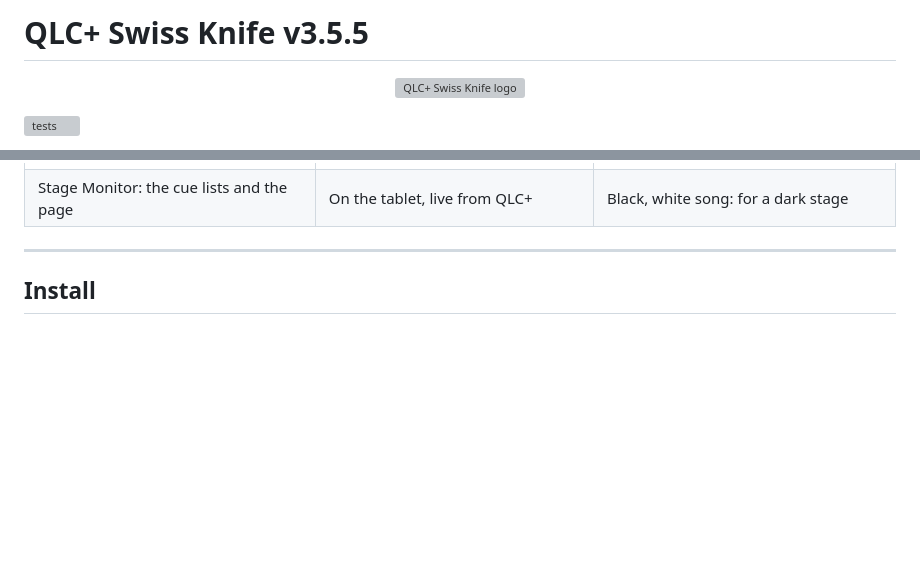
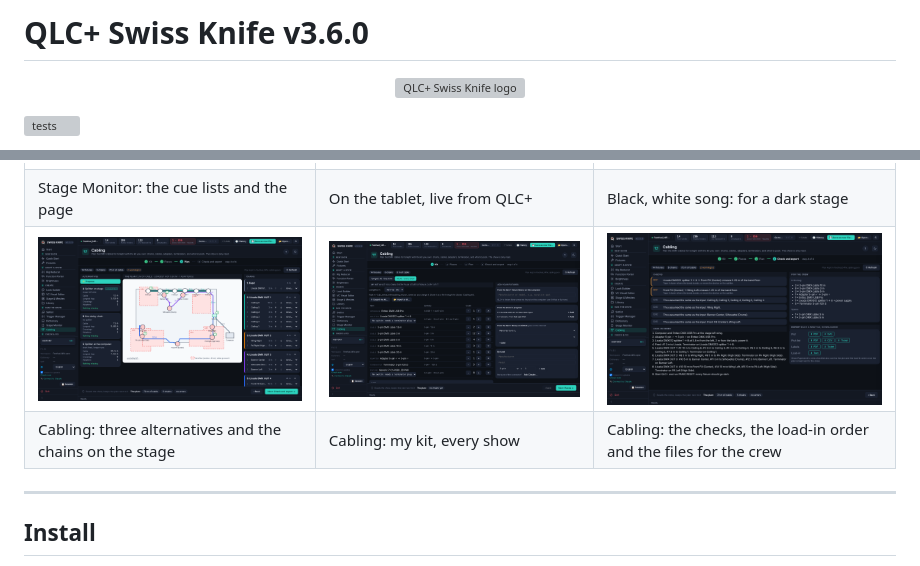
Before and after one commit to giopas/qlc-plus-swiss-knife-tool-script, a Markdown page: README.md, 2 parts joined by grey strips. Rendered like a GitHub page; pictures changed too: screenshots/22-cabling-plan.png (added), screenshots/23-cabling-kit.png (added), screenshots/24-cabling-check.png (added); blank space fills up the shorter version; grey boxes are pictures that could not be loaded.

```diff
--- a/README.md
+++ b/README.md
@@ -1,4 +1,4 @@
-# QLC+ Swiss Knife v3.5.5
+# QLC+ Swiss Knife v3.6.0
 
 <p align="center"><img src="static/logo/icon-512.png" alt="QLC+ Swiss Knife logo" width="140"></p>
 
@@ -90,6 +90,8 @@ Claude has a `guide` tool that explains any other tool, with its arguments and a
 | Start: what do you want to do? | Compare: the rebuilt show next to the hand-made one | Library |
 | ![Stage Monitor](screenshots/19-stage-monitor.png) | ![The Stage Monitor page on a tablet](screenshots/20-stage-page.png) | ![The Stage Monitor page, black with a white song](screenshots/21-stage-page-black.png) |
 | Stage Monitor: the cue lists and the page | On the tablet, live from QLC+ | Black, white song: for a dark stage |
+| ![Cabling: the plan](screenshots/22-cabling-plan.png) | ![Cabling: my kit](screenshots/23-cabling-kit.png) | ![Cabling: checks and export](screenshots/24-cabling-check.png) |
+| Cabling: three alternatives and the chains on the stage | Cabling: my kit, every show | Cabling: the checks, the load-in order and the files for the crew |
 
 ---
 
```
Also changed, not shown: CHANGELOG.md (+10 -6 lines), WORKPLAN.md (+12 -9 lines), docs/release-notes/RELEASE_NOTES_v3.6.0.md (added, +16 -0 lines), screenshots/cabling.gif (added), 6 other files.
